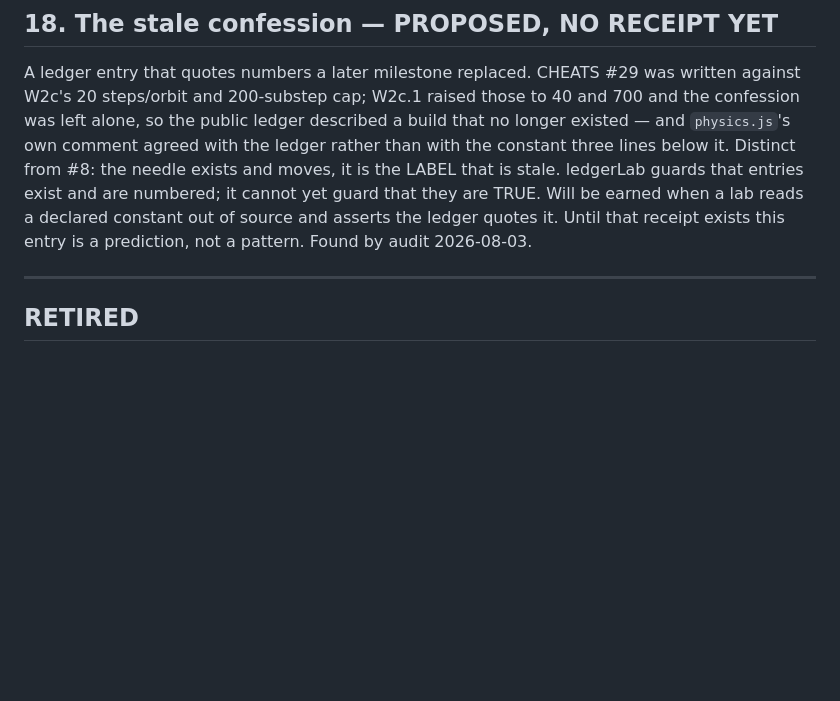
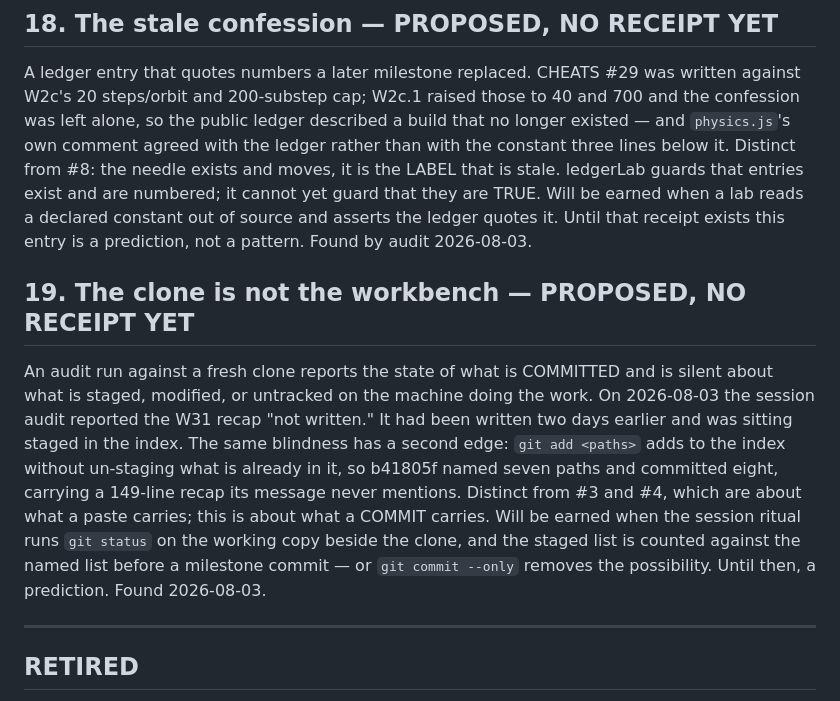
Before and after one commit to shahamby/fabric-of-space, a Markdown page: docs/TAXONOMY.md, the part around the change. Drawn GitHub-style; blank space fills up the shorter version.

```diff
--- a/docs/TAXONOMY.md
+++ b/docs/TAXONOMY.md
@@ -140,6 +140,20 @@ guard that they are TRUE. Will be earned when a lab reads a declared
 constant out of source and asserts the ledger quotes it. Until that receipt
 exists this entry is a prediction, not a pattern. Found by audit 2026-08-03.
 
+## 19. The clone is not the workbench — PROPOSED, NO RECEIPT YET
+An audit run against a fresh clone reports the state of what is COMMITTED and
+is silent about what is staged, modified, or untracked on the machine doing
+the work. On 2026-08-03 the session audit reported the W31 recap "not
+written." It had been written two days earlier and was sitting staged in the
+index. The same blindness has a second edge: `git add <paths>` adds to the
+index without un-staging what is already in it, so b41805f named seven paths
+and committed eight, carrying a 149-line recap its message never mentions.
+Distinct from #3 and #4, which are about what a paste carries; this is about
+what a COMMIT carries. Will be earned when the session ritual runs `git status`
+on the working copy beside the clone, and the staged list is counted against
+the named list before a milestone commit — or `git commit --only` removes the
+possibility. Until then, a prediction. Found 2026-08-03.
+
 ---
 
 ## RETIRED
```
Also changed, not shown: HANDOFF.md (+28 -0 lines).
